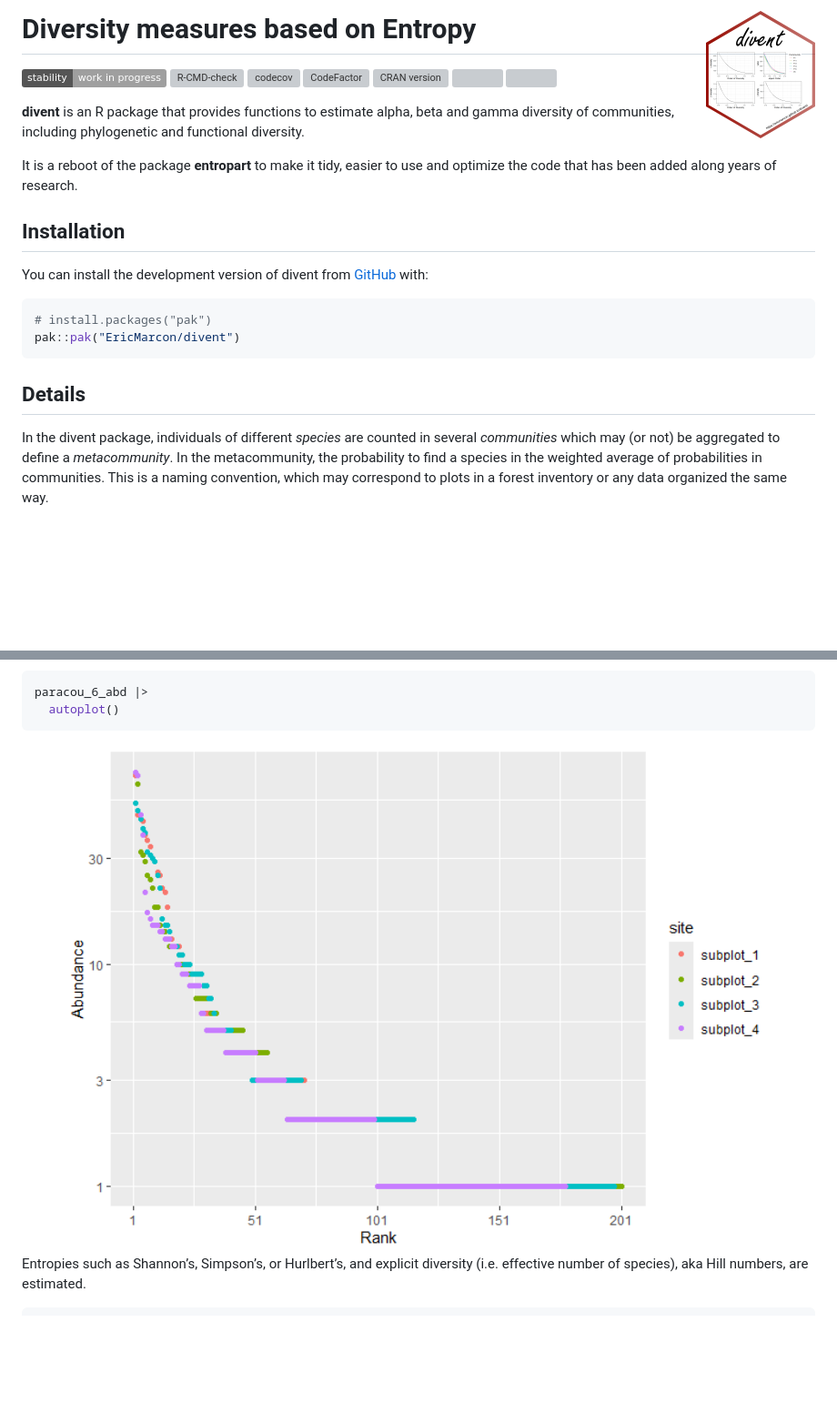
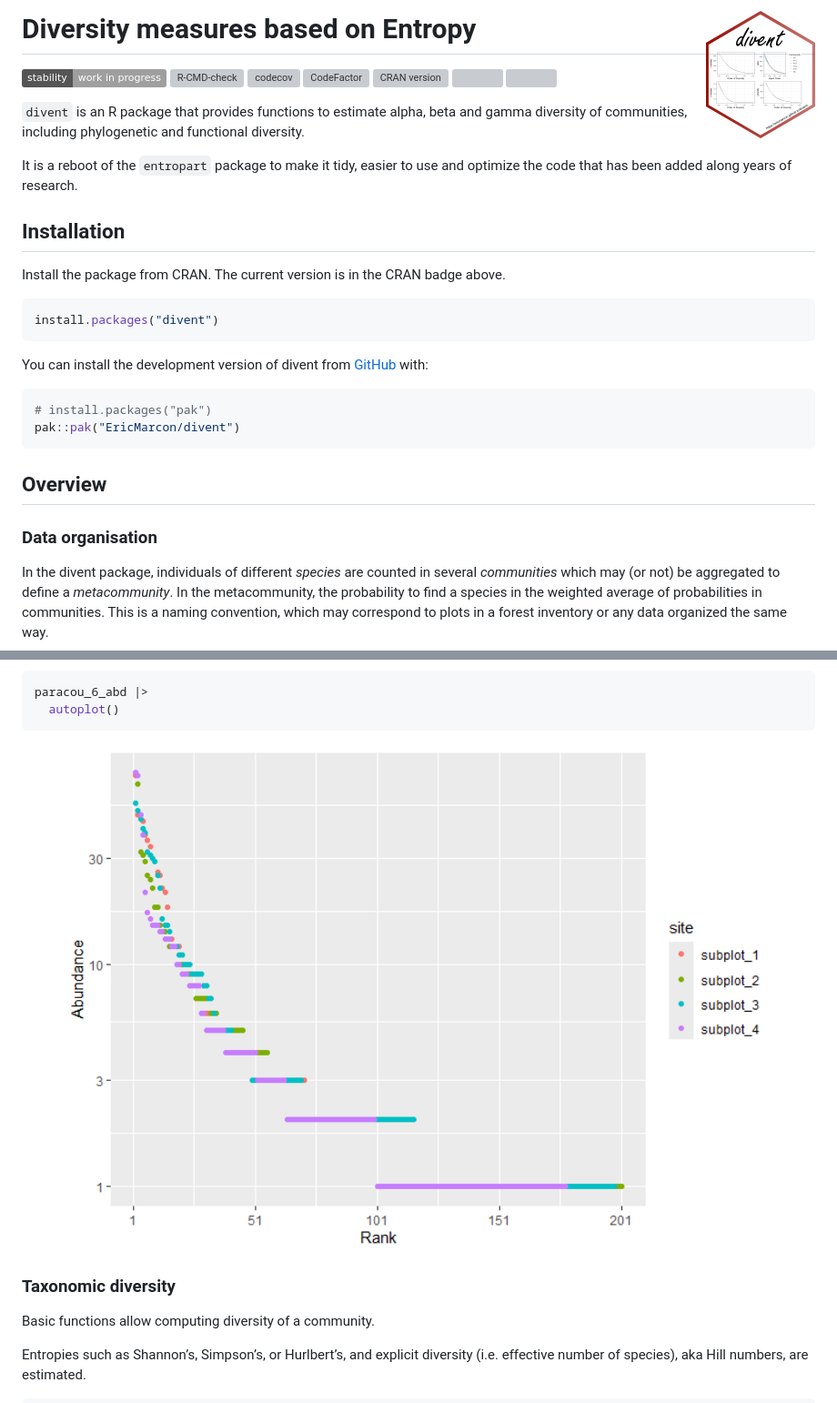
Before and after one commit to EricMarcon/divent, a Markdown page: README.md, 2 parts joined by grey strips. Shown at 91% size. Rendered like a GitHub page; pictures changed too: man/figures/README-paracou6-1.png (added), man/figures/README-unnamed-chunk-2-1.png (deleted); badges without logos; blank space fills up the shorter version; grey boxes are pictures that could not be loaded.

````diff
--- a/README.md
+++ b/README.md
@@ -1,7 +1,7 @@
 
 <!-- README.md is generated from README.Rmd. Please edit that file -->
 
-# Diversity measures based on Entropy<img src="man/figures/logo.png" align="right" alt="" width="120" />
+# Diversity measures based on Entropy<img src="man/figures/logo.png" align="right" width="120"/>
 
 <!-- badges: start -->
 
@@ -13,16 +13,24 @@
 version](https://www.r-pkg.org/badges/version/divent)](https://CRAN.r-project.org/package=divent)
 [![](https://cranlogs.r-pkg.org/badges/grand-total/divent)](https://CRAN.R-project.org/package=divent)
 [![](https://cranlogs.r-pkg.org/badges/divent)](https://CRAN.R-project.org/package=divent)
+
 <!-- badges: end -->
 
-**divent** is an R package that provides functions to estimate alpha,
-beta and gamma diversity of communities, including phylogenetic and
+`divent` is an R package that provides functions to estimate alpha, beta
+and gamma diversity of communities, including phylogenetic and
 functional diversity.
 
-It is a reboot of the package **entropart** to make it tidy, easier to
-use and optimize the code that has been added along years of research.
+It is a reboot of the `entropart` package to make it tidy, easier to use
+and optimize the code that has been added along years of research.
 
 ## Installation
+
+Install the package from CRAN. The current version is in the CRAN badge
+above.
+
+``` r
+install.packages("divent")
+```
 
 You can install the development version of divent from
 [GitHub](https://github.com/) with:
@@ -32,7 +40,9 @@ You can install the development version of divent from
 pak::pak("EricMarcon/divent")
 ```
 
-## Details
+## Overview
+
+### Data organisation
 
 In the divent package, individuals of different *species* are counted in
 several *communities* which may (or not) be aggregated to define a
@@ -73,7 +91,11 @@ paracou_6_abd |>
   autoplot()
 ```
 
-<img src="man/figures/README-unnamed-chunk-2-1.png" width="100%" />
+<img src="man/figures/README-paracou6-1.png" alt="" width="100%" />
+
+### Taxonomic diversity
+
+Basic functions allow computing diversity of a community.
 
 Entropies such as Shannon’s, Simpson’s, or Hurlbert’s, and explicit
 diversity (i.e. effective number of species), aka Hill numbers, are
````
Also changed, not shown: other parts of README.md (+22 -17 lines), NEWS.md (+1 -1 lines), man/figures/README-MetaCommunitydf-1.png, man/figures/README-rcommunity-1.png, 2 other files.
